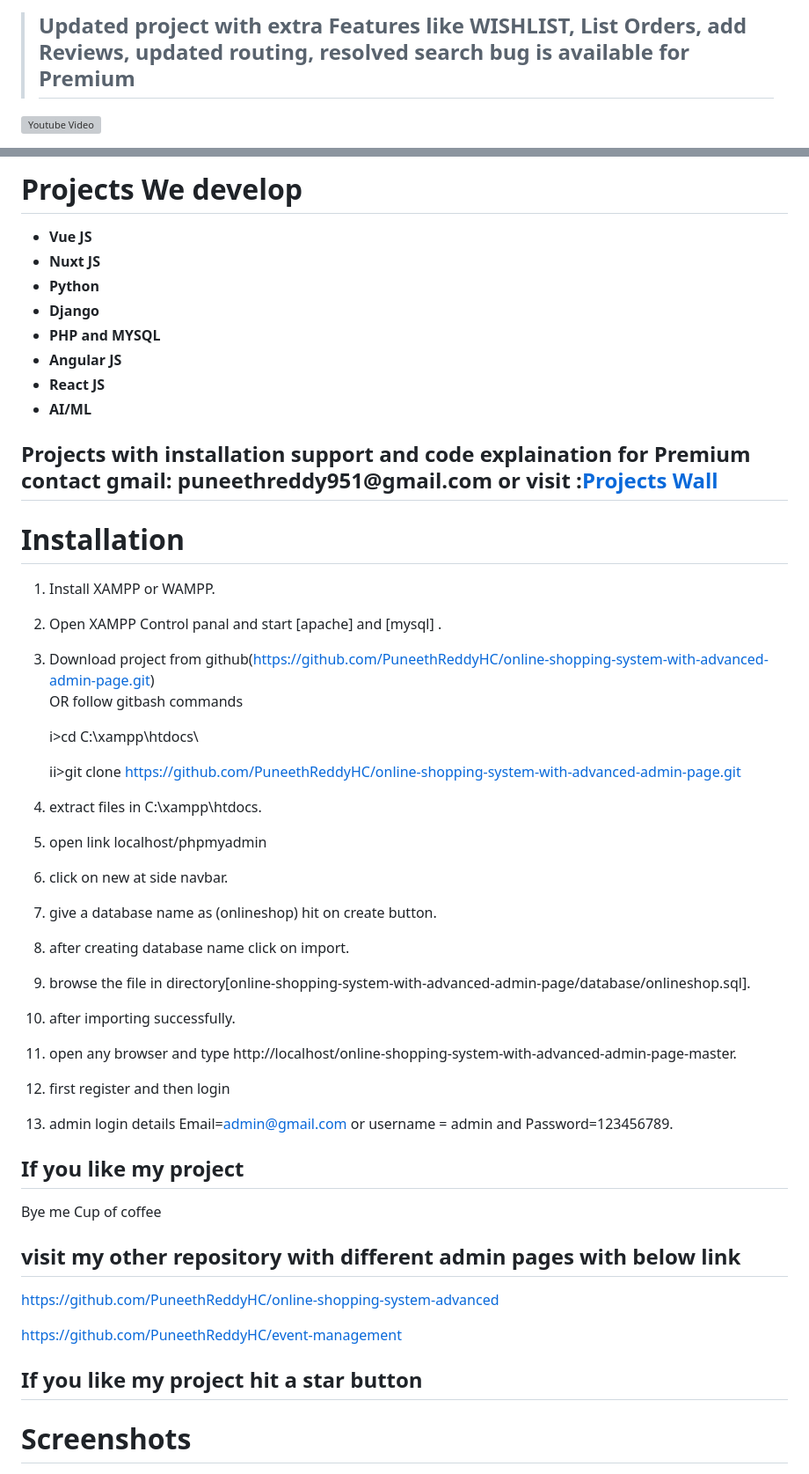
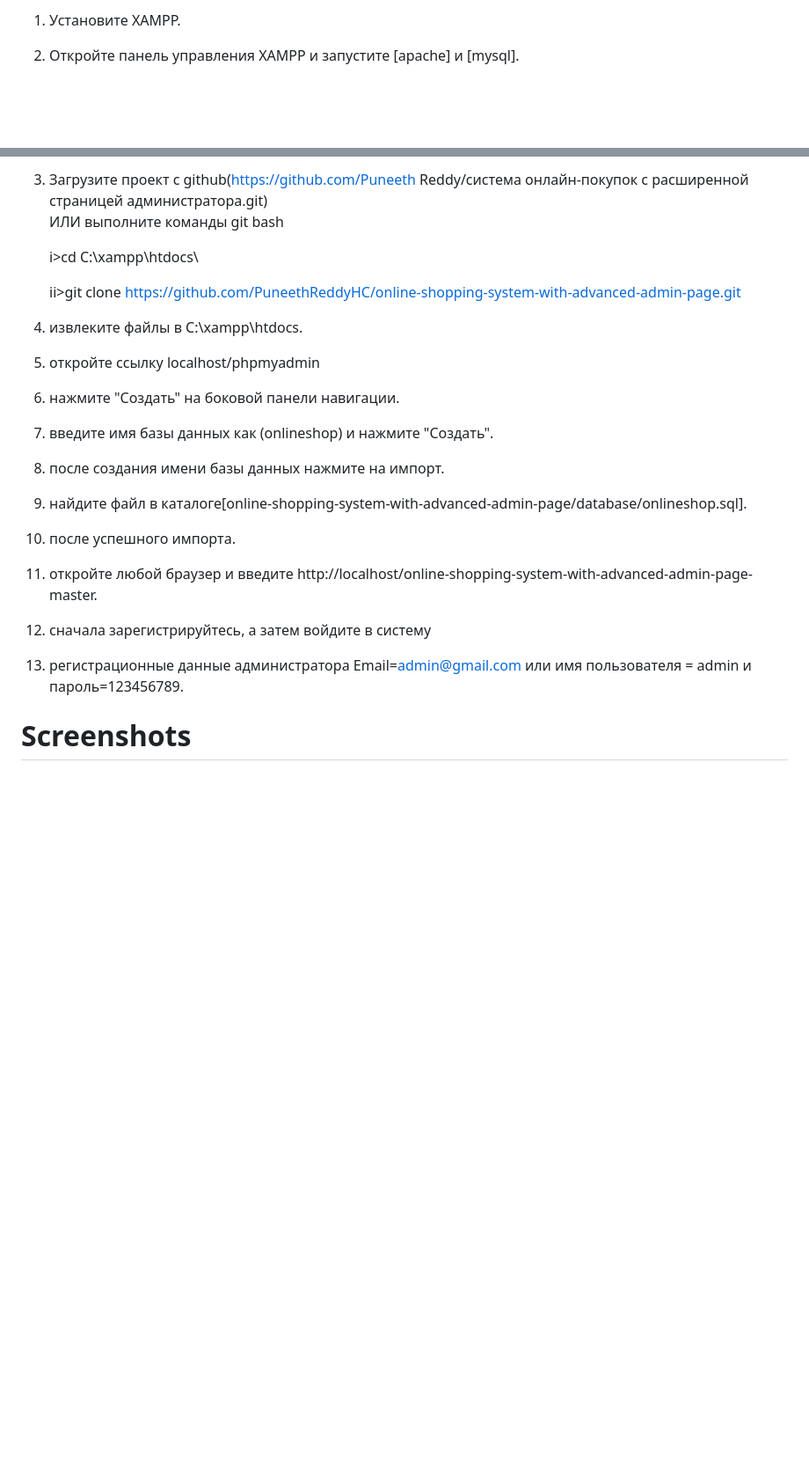
Before and after one commit to KristinaGaras/siteKomplectPK_, a Markdown page: README.md, 2 parts joined by grey strips. Shown at 88% size. Rendered like a GitHub page; blank space fills up the shorter version; grey boxes are pictures that could not be loaded.

```diff
--- a/README.md
+++ b/README.md
@@ -5,5 +3,5 @@
 
-> ## Updated project with extra Features like WISHLIST, List Orders, add Reviews, updated routing, resolved search bug is available for Premium
+1. Установите XAMPP.
 
-[![Youtube Video](https://img.youtube.com/vi/gLwfj67GI8A/0.jpg)](https://youtu.be/gLwfj67GI8A)
+2. Откройте панель управления XAMPP и запустите [apache] и [mysql].
 
@@ -33,61 +8,29 @@
-</p>
-<h1>Projects We develop</h1>
-
-<ul>
-	<li><b>Vue JS</b></li>
-	<li><b>Nuxt JS</b></li>
-	<li><b>Python</b></li>
-	<li><b>Django</b></li>
-	<li><b>PHP and MYSQL</b></li>
-	<li><b>Angular JS</b></li>
-	<li><b>React JS</b></li>
-	<li><b>AI/ML</b></li>
-</ul>
-<h2> Projects with installation support and code explaination for Premium contact gmail: puneethreddy951@gmail.com or visit :<a href="http://www.projectswall.com/">Projects Wall</a></h2>
-
-# Installation
-
-1. Install XAMPP or WAMPP.
-
-2. Open XAMPP Control panal and start [apache] and [mysql] .
-
-3. Download project from github(https://github.com/PuneethReddyHC/online-shopping-system-with-advanced-admin-page.git)
-    OR follow gitbash commands
+3. Загрузите проект с github(https://github.com/Puneeth Reddy/система онлайн-покупок с расширенной страницей администратора.git)
+    ИЛИ выполните команды git bash
 
     i>cd C:\\xampp\htdocs\
 
     ii>git clone https://github.com/PuneethReddyHC/online-shopping-system-with-advanced-admin-page.git
 
-4. extract files in C:\\xampp\htdocs\.
+4. извлеките файлы в C:\\xampp\htdocs\.
 
-5. open link localhost/phpmyadmin
+5. откройте ссылку localhost/phpmyadmin
 
-6. click on new at side navbar.
+6. нажмите "Создать" на боковой панели навигации.
 
-7. give a database name as (onlineshop) hit on create button.
+7. введите имя базы данных как (onlineshop) и нажмите "Создать".
 
-8. after creating database name click on import.
+8. после создания имени базы данных нажмите на импорт.
 
-9. browse the file in directory[online-shopping-system-with-advanced-admin-page/database/onlineshop.sql].
+9. найдите файл в каталоге[online-shopping-system-with-advanced-admin-page/database/onlineshop.sql].
 
-10. after importing successfully.
+10. после успешного импорта.
 
-11. open any browser and type http://localhost/online-shopping-system-with-advanced-admin-page-master.
+11. откройте любой браузер и введите http://localhost/online-shopping-system-with-advanced-admin-page-master.
 
-12. first register and then login
+12. сначала зарегистрируйтесь, а затем войдите в систему
 
-13. admin login details  Email=admin@gmail.com or username = admin and Password=123456789.
-
-## If you like my project
-Bye me Cup of coffee
-
-
-## visit my other repository with different admin pages with below link
-https://github.com/PuneethReddyHC/online-shopping-system-advanced
-
-https://github.com/PuneethReddyHC/event-management
-
-##  If you like my project hit a star button
+13. регистрационные данные администратора Email=admin@gmail.com или имя пользователя = admin и пароль=123456789.
 
 
 
```
Also changed, not shown: other parts of README.md (+1 -26 lines).
